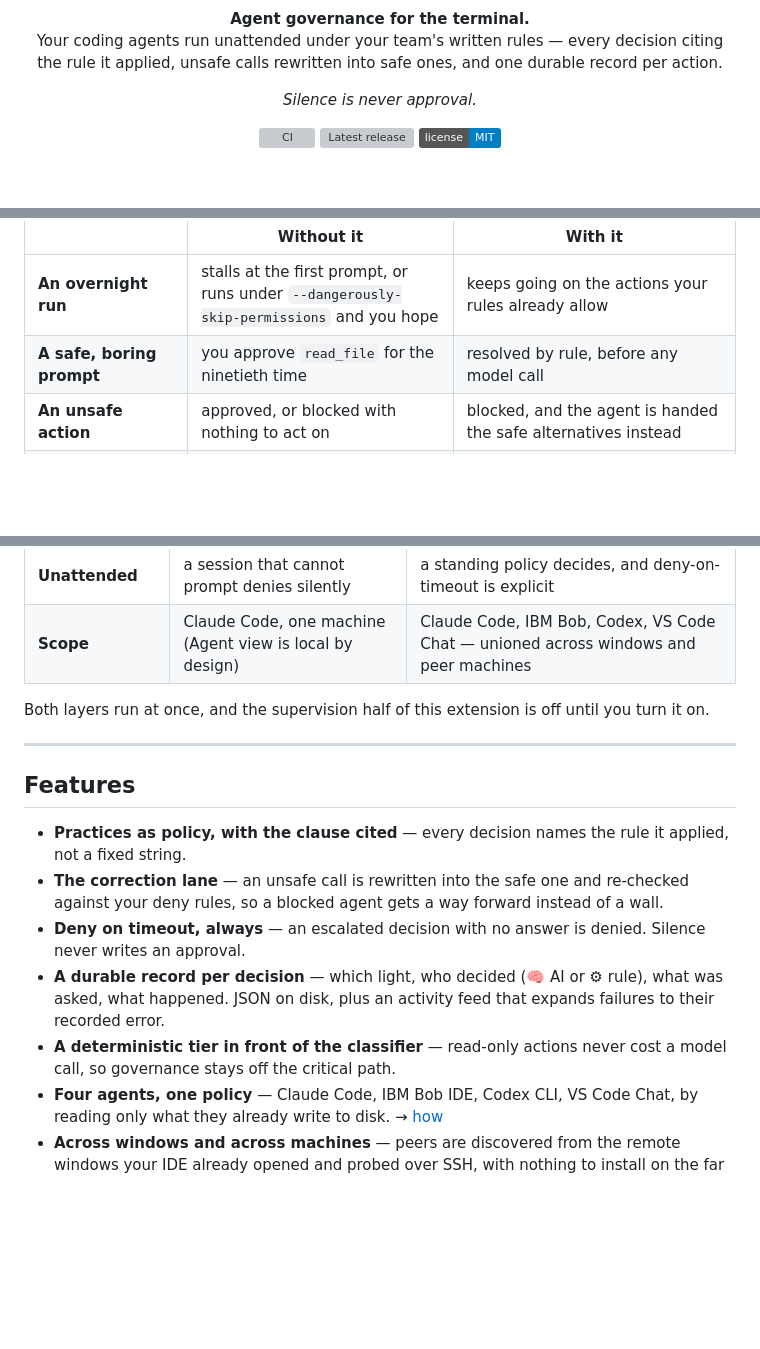
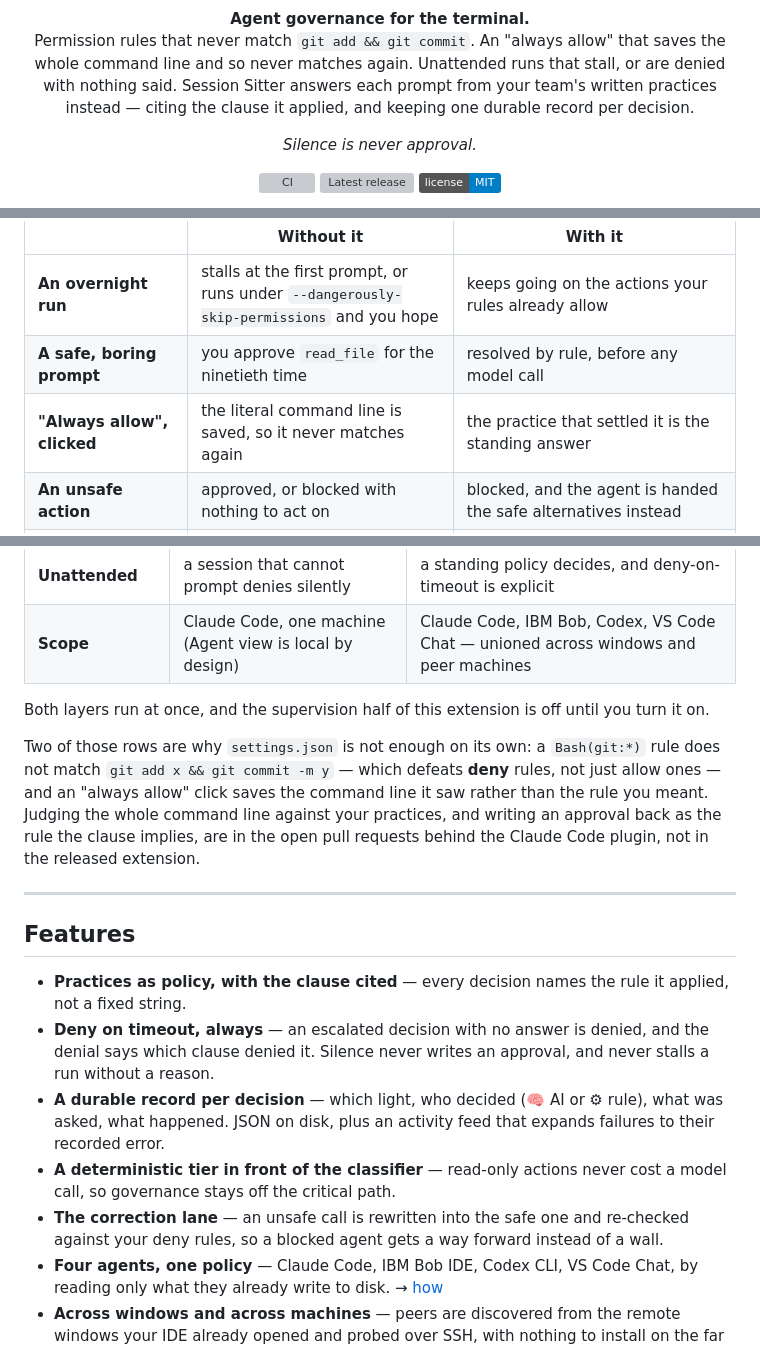
Before and after one commit to OsherElhadad/session-sitter, a Markdown page: README.md, 3 parts joined by grey strips. Rendered like a GitHub page; badges without logos; blank space fills up the shorter version; grey boxes are pictures that could not be loaded.

Commit message:
Lead the README with the permission failures people actually report
The hero opened with the correction lane — rewriting --force into --force-with-lease. It is the
best demo this project has and it is not what pulls a stranger in: a survey of the Claude Code
issue tracker and HN found no measured demand for rewriting at all, and a great deal for three
other things. Rules that do not match a compound command, an "always allow" that saves the
command line instead of the rule, and unattended runs that are denied with nothing said are what
people are filing, in numbers, repeatedly. So those are the opening sentence, and clause citation,
correction and the audit trail are now presented as how they get solved.

Whole-command-line adjudication and writing an approval back as the rule the clause implies are
named as landing in the open pull requests, in the same tense as the plugin, because they are not
in the released extension. The four-source worklist stays a feature and stops being the pitch:
cross-vendor session listing is no longer distinctive.

```diff
--- a/README.md
+++ b/README.md
@@ -7,8 +7,10 @@
 
 <p align="center">
   <b>Agent governance for the terminal.</b><br>
-  Your coding agents run unattended under your team's written rules — every decision citing the
-  rule it applied, unsafe calls rewritten into safe ones, and one durable record per action.
+  Permission rules that never match <code>git add &amp;&amp; git commit</code>. An "always allow" that saves
+  the whole command line and so never matches again. Unattended runs that stall, or are denied with
+  nothing said. Session Sitter answers each prompt from your team's written practices instead —
+  citing the clause it applied, and keeping one durable record per decision.
 </p>
 
 <p align="center"><em>Silence is never approval.</em></p>
@@ -131,6 +133,7 @@ waved through. Session Sitter is the layer that answers, in writing, and keeps t
 |---|---|---|
 | **An overnight run** | stalls at the first prompt, or runs under `--dangerously-skip-permissions` and you hope | keeps going on the actions your rules already allow |
 | **A safe, boring prompt** | you approve `read_file` for the ninetieth time | resolved by rule, before any model call |
+| **"Always allow", clicked** | the literal command line is saved, so it never matches again | the practice that settled it is the standing answer |
 | **An unsafe action** | approved, or blocked with nothing to act on | blocked, and the agent is handed the safe alternatives instead |
 | **A judgment call** | it waits until you look | a decision card on your phone with a countdown — and on timeout it is **denied**, never approved |
 | **"What did it actually do?"** | scroll four transcripts | one durable JSON record per decision, plus the activity feed |
@@ -240,20 +243,26 @@ part that has to be yours, because the policy is yours:
 
 Both layers run at once, and the supervision half of this extension is off until you turn it on.
 
+Two of those rows are why `settings.json` is not enough on its own: a `Bash(git:*)` rule does not
+match `git add x && git commit -m y` — which defeats **deny** rules, not just allow ones — and an
+"always allow" click saves the command line it saw rather than the rule you meant. Judging the whole
+command line against your practices, and writing an approval back as the rule the clause implies,
+are in the open pull requests behind the Claude Code plugin, not in the released extension.
+
 ---
 
 ## Features
 
 - **Practices as policy, with the clause cited** — every decision names the rule it applied, not a
   fixed string.
-- **The correction lane** — an unsafe call is rewritten into the safe one and re-checked against
-  your deny rules, so a blocked agent gets a way forward instead of a wall.
-- **Deny on timeout, always** — an escalated decision with no answer is denied. Silence never
-  writes an approval.
+- **Deny on timeout, always** — an escalated decision with no answer is denied, and the denial says
+  which clause denied it. Silence never writes an approval, and never stalls a run without a reason.
 - **A durable record per decision** — which light, who decided (🧠 AI or ⚙ rule), what was asked,
   what happened. JSON on disk, plus an activity feed that expands failures to their recorded error.
 - **A deterministic tier in front of the classifier** — read-only actions never cost a model call,
   so governance stays off the critical path.
+- **The correction lane** — an unsafe call is rewritten into the safe one and re-checked against
+  your deny rules, so a blocked agent gets a way forward instead of a wall.
 - **Four agents, one policy** — Claude Code, IBM Bob IDE, Codex CLI, VS Code Chat, by reading only
   what they already write to disk. → [how](docs/ARCHITECTURE.md)
 - **Across windows and across machines** — peers are discovered from the remote windows your IDE
```
